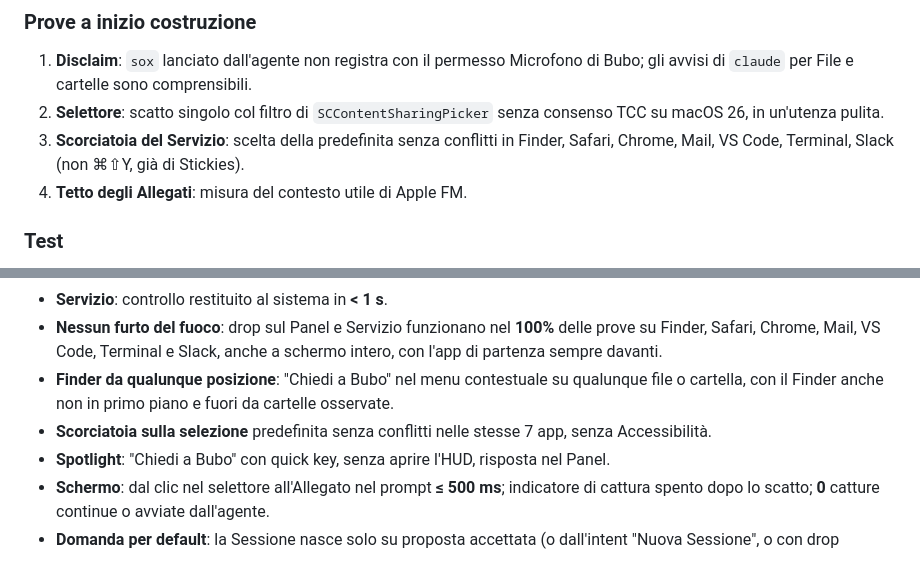
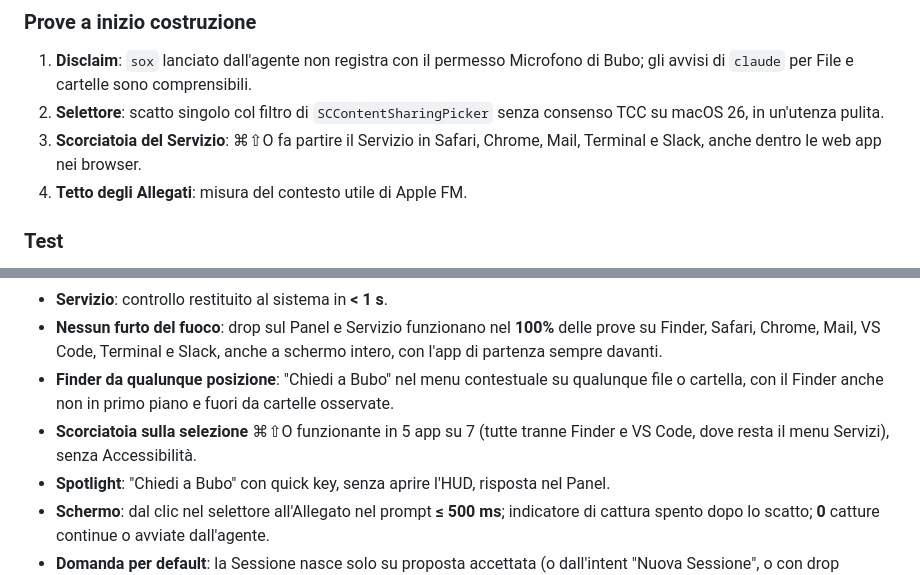
Before and after one commit to mgiuditta/bubo, a Markdown page: docs/features/09-sistema.md, 2 parts joined by grey strips. Rendered like a GitHub page.

```diff
--- a/docs/features/09-sistema.md
+++ b/docs/features/09-sistema.md
@@ -209,7 +209,7 @@ Gesto (drop, Servizio, intent, voce, prompt) → Richiesta con Allegati → Pane
 
 1. **Disclaim**: `sox` lanciato dall'agente non registra con il permesso Microfono di Bubo; gli avvisi di `claude` per File e cartelle sono comprensibili.
 2. **Selettore**: scatto singolo col filtro di `SCContentSharingPicker` senza consenso TCC su macOS 26, in un'utenza pulita.
-3. **Scorciatoia del Servizio**: scelta della predefinita senza conflitti in Finder, Safari, Chrome, Mail, VS Code, Terminal, Slack (non ⌘⇧Y, già di Stickies).
+3. **Scorciatoia del Servizio**: ⌘⇧O fa partire il Servizio in Safari, Chrome, Mail, Terminal e Slack, anche dentro le web app nei browser.
 4. **Tetto degli Allegati**: misura del contesto utile di Apple FM.
 
 ### Test
@@ -230,7 +230,7 @@ Bubo li supera così:
 - **Servizio**: controllo restituito al sistema in **< 1 s**.
 - **Nessun furto del fuoco**: drop sul Panel e Servizio funzionano nel **100%** delle prove su Finder, Safari, Chrome, Mail, VS Code, Terminal e Slack, anche a schermo intero, con l'app di partenza sempre davanti.
 - **Finder da qualunque posizione**: "Chiedi a Bubo" nel menu contestuale su qualunque file o cartella, con il Finder anche non in primo piano e fuori da cartelle osservate.
-- **Scorciatoia sulla selezione** predefinita senza conflitti nelle stesse 7 app, senza Accessibilità.
+- **Scorciatoia sulla selezione** ⌘⇧O funzionante in 5 app su 7 (tutte tranne Finder e VS Code, dove resta il menu Servizi), senza Accessibilità.
 - **Spotlight**: "Chiedi a Bubo" con quick key, senza aprire l'HUD, risposta nel Panel.
 - **Schermo**: dal clic nel selettore all'Allegato nel prompt **≤ 500 ms**; indicatore di cattura spento dopo lo scatto; **0** catture continue o avviate dall'agente.
 - **Domanda per default**: la Sessione nasce solo su proposta accettata (o dall'intent "Nuova Sessione", o con drop nell'HUD su una Sessione davanti).
```
Also changed, not shown: other parts of docs/features/09-sistema.md (+3 -3 lines), docs/features/08-voce.md (+5 -3 lines).
